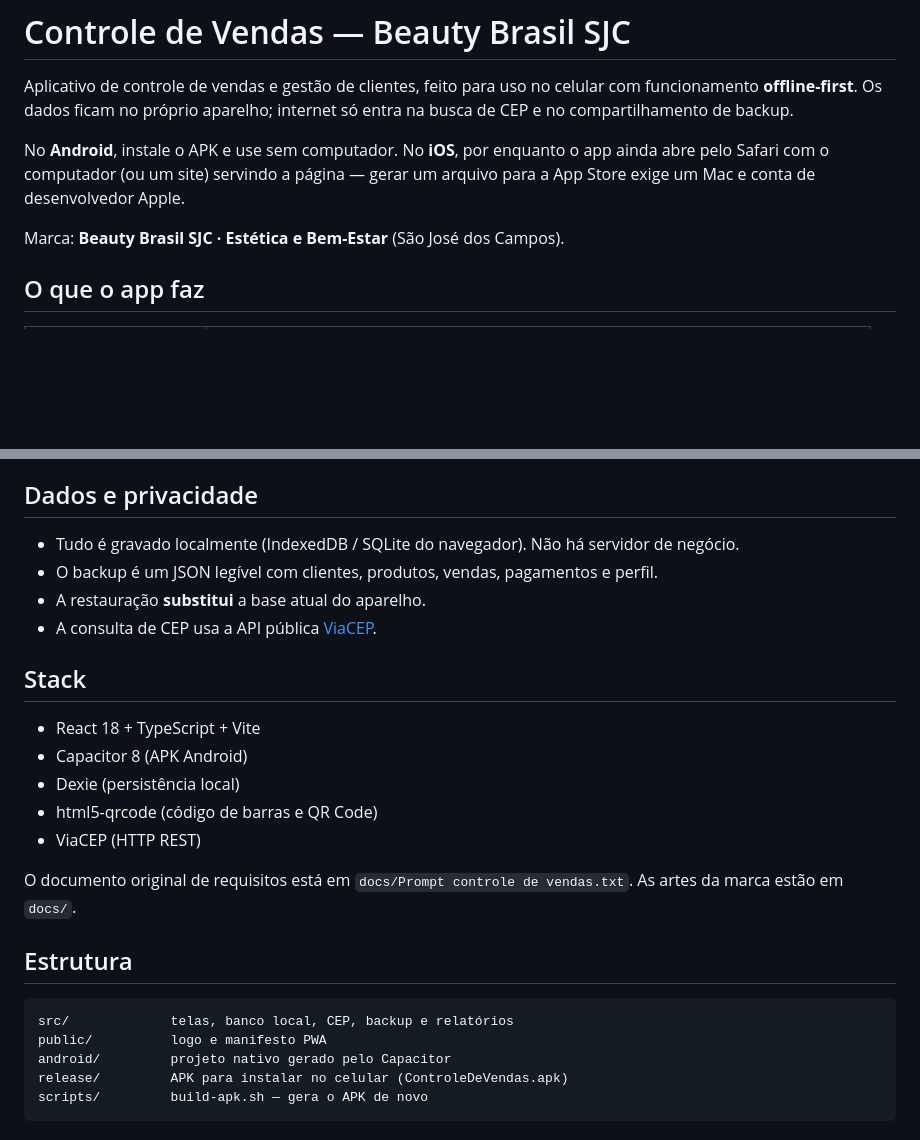
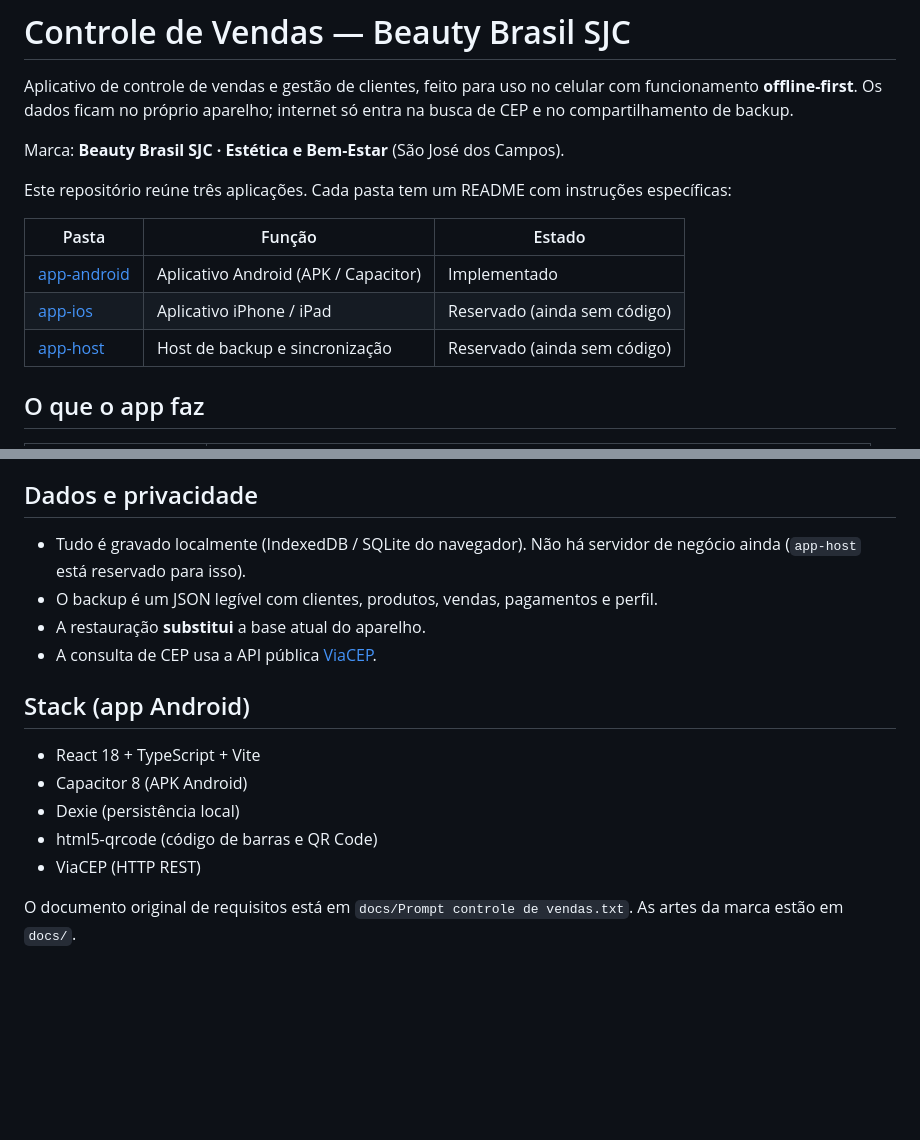
Before and after one commit to heronh/vendas, a Markdown page: README.md, 2 parts joined by grey strips. Rendered like a GitHub page; blank space fills up the shorter version.

````diff
--- a/README.md
+++ b/README.md
@@ -2,9 +2,15 @@
 
 Aplicativo de controle de vendas e gestão de clientes, feito para uso no celular com funcionamento **offline-first**. Os dados ficam no próprio aparelho; internet só entra na busca de CEP e no compartilhamento de backup.
 
-No **Android**, instale o APK e use sem computador. No **iOS**, por enquanto o app ainda abre pelo Safari com o computador (ou um site) servindo a página — gerar um arquivo para a App Store exige um Mac e conta de desenvolvedor Apple.
+Marca: **Beauty Brasil SJC · Estética e Bem-Estar** (São José dos Campos).
 
-Marca: **Beauty Brasil SJC · Estética e Bem-Estar** (São José dos Campos).
+Este repositório reúne três aplicações. Cada pasta tem um README com instruções específicas:
+
+| Pasta | Função | Estado |
+| --- | --- | --- |
+| [app-android](app-android/README.md) | Aplicativo Android (APK / Capacitor) | Implementado |
+| [app-ios](app-ios/README.md) | Aplicativo iPhone / iPad | Reservado (ainda sem código) |
+| [app-host](app-host/README.md) | Host de backup e sincronização | Reservado (ainda sem código) |
 
 ## O que o app faz
 
@@ -100,12 +73,12 @@ Saldo devedor = total de vendas do cliente − total de pagamentos. Os rankings
 
 ## Dados e privacidade
 
-- Tudo é gravado localmente (IndexedDB / SQLite do navegador). Não há servidor de negócio.
+- Tudo é gravado localmente (IndexedDB / SQLite do navegador). Não há servidor de negócio ainda (`app-host` está reservado para isso).
 - O backup é um JSON legível com clientes, produtos, vendas, pagamentos e perfil.
 - A restauração **substitui** a base atual do aparelho.
 - A consulta de CEP usa a API pública [ViaCEP](https://viacep.com.br).
 
-## Stack
+## Stack (app Android)
 
 - React 18 + TypeScript + Vite
 - Capacitor 8 (APK Android)
@@ -114,13 +87,3 @@ Saldo devedor = total de vendas do cliente − total de pagamentos. Os rankings
 - ViaCEP (HTTP REST)
 
 O documento original de requisitos está em `docs/Prompt controle de vendas.txt`. As artes da marca estão em `docs/`.
-
-## Estrutura
-
-```
-src/             telas, banco local, CEP, backup e relatórios
-public/          logo e manifesto PWA
-android/         projeto nativo gerado pelo Capacitor
-release/         APK para instalar no celular (ControleDeVendas.apk)
-scripts/         build-apk.sh — gera o APK de novo
-```
````
Also changed, not shown: other parts of README.md (+7 -40 lines).
